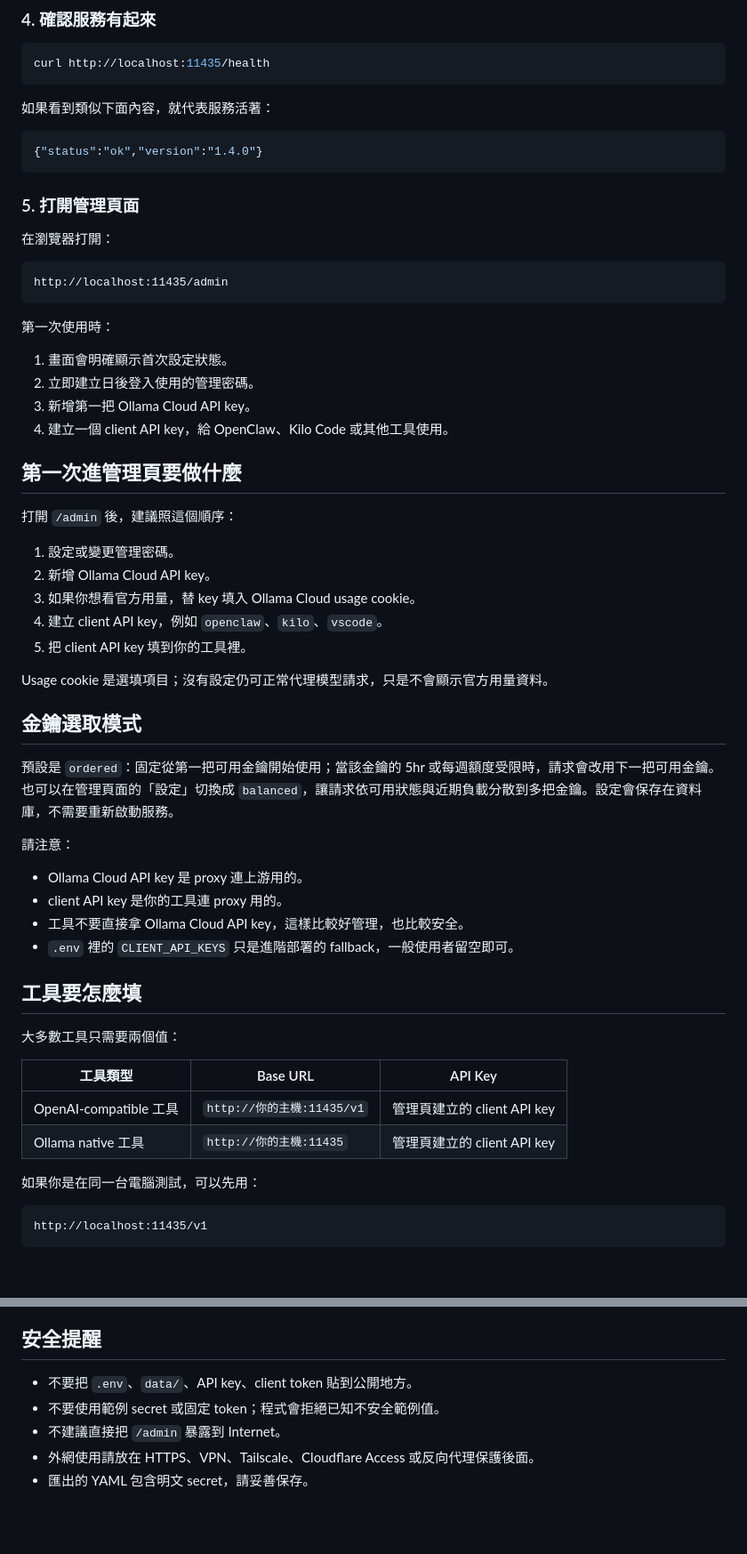
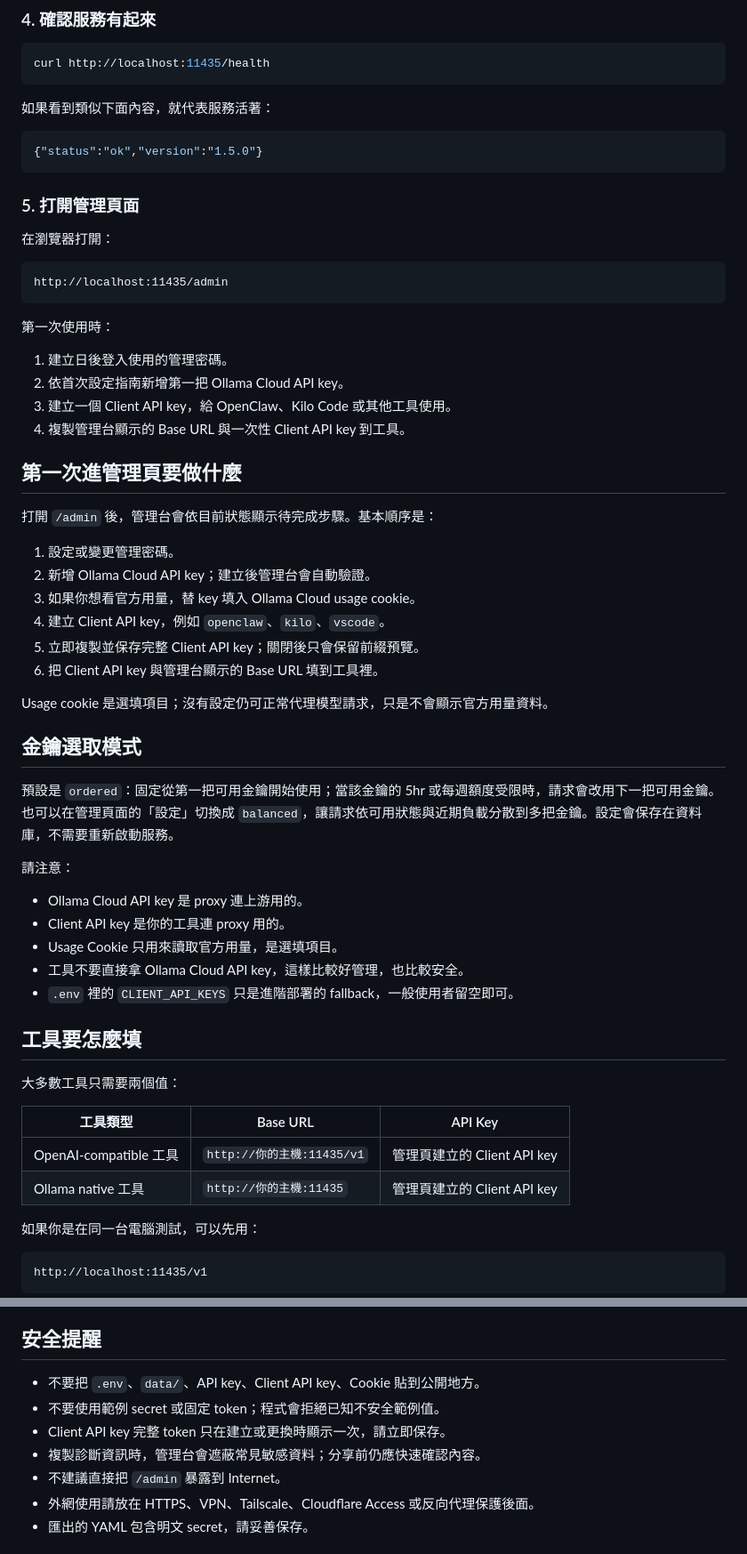
Before and after one commit to WildenChen/ollama-cloud-proxy, a Markdown page: README.md, 2 parts joined by grey strips. Shown at 89% size. Rendered like a GitHub page; blank space fills up the shorter version.

````diff
--- a/README.md
+++ b/README.md
@@ -103,7 +115,7 @@ curl http://localhost:11435/health
 如果看到類似下面內容，就代表服務活著：
 
 ```json
-{"status":"ok","version":"1.4.0"}
+{"status":"ok","version":"1.5.0"}
 ```
 
 ### 5. 打開管理頁面
@@ -116,20 +128,21 @@ http://localhost:11435/admin
 
 第一次使用時：
 
-1. 畫面會明確顯示首次設定狀態。
-2. 立即建立日後登入使用的管理密碼。
-3. 新增第一把 Ollama Cloud API key。
-4. 建立一個 client API key，給 OpenClaw、Kilo Code 或其他工具使用。
+1. 建立日後登入使用的管理密碼。
+2. 依首次設定指南新增第一把 Ollama Cloud API key。
+3. 建立一個 Client API key，給 OpenClaw、Kilo Code 或其他工具使用。
+4. 複製管理台顯示的 Base URL 與一次性 Client API key 到工具。
 
 ## 第一次進管理頁要做什麼
 
-打開 `/admin` 後，建議照這個順序：
+打開 `/admin` 後，管理台會依目前狀態顯示待完成步驟。基本順序是：
 
 1. 設定或變更管理密碼。
-2. 新增 Ollama Cloud API key。
+2. 新增 Ollama Cloud API key；建立後管理台會自動驗證。
 3. 如果你想看官方用量，替 key 填入 Ollama Cloud usage cookie。
-4. 建立 client API key，例如 `openclaw`、`kilo`、`vscode`。
-5. 把 client API key 填到你的工具裡。
+4. 建立 Client API key，例如 `openclaw`、`kilo`、`vscode`。
+5. 立即複製並保存完整 Client API key；關閉後只會保留前綴預覽。
+6. 把 Client API key 與管理台顯示的 Base URL 填到工具裡。
 
 Usage cookie 是選填項目；沒有設定仍可正常代理模型請求，只是不會顯示官方用量資料。
 
@@ -140,7 +153,8 @@ Usage cookie 是選填項目；沒有設定仍可正常代理模型請求，只
 請注意：
 
 - Ollama Cloud API key 是 proxy 連上游用的。
-- client API key 是你的工具連 proxy 用的。
+- Client API key 是你的工具連 proxy 用的。
+- Usage Cookie 只用來讀取官方用量，是選填項目。
 - 工具不要直接拿 Ollama Cloud API key，這樣比較好管理，也比較安全。
 - `.env` 裡的 `CLIENT_API_KEYS` 只是進階部署的 fallback，一般使用者留空即可。
 
@@ -150,8 +164,8 @@ Usage cookie 是選填項目；沒有設定仍可正常代理模型請求，只
 
 | 工具類型 | Base URL | API Key |
 | --- | --- | --- |
-| OpenAI-compatible 工具 | `http://你的主機:11435/v1` | 管理頁建立的 client API key |
-| Ollama native 工具 | `http://你的主機:11435` | 管理頁建立的 client API key |
+| OpenAI-compatible 工具 | `http://你的主機:11435/v1` | 管理頁建立的 Client API key |
+| Ollama native 工具 | `http://你的主機:11435` | 管理頁建立的 Client API key |
 
 如果你是在同一台電腦測試，可以先用：
 
@@ -268,8 +287,10 @@ curl http://localhost:11435/api/version
 
 ## 安全提醒
 
-- 不要把 `.env`、`data/`、API key、client token 貼到公開地方。
+- 不要把 `.env`、`data/`、API key、Client API key、Cookie 貼到公開地方。
 - 不要使用範例 secret 或固定 token；程式會拒絕已知不安全範例值。
+- Client API key 完整 token 只在建立或更換時顯示一次，請立即保存。
+- 複製診斷資訊時，管理台會遮蔽常見敏感資料；分享前仍應快速確認內容。
 - 不建議直接把 `/admin` 暴露到 Internet。
 - 外網使用請放在 HTTPS、VPN、Tailscale、Cloudflare Access 或反向代理保護後面。
 - 匯出的 YAML 包含明文 secret，請妥善保存。
````
Also changed, not shown: other parts of README.md (+22 -5 lines).
